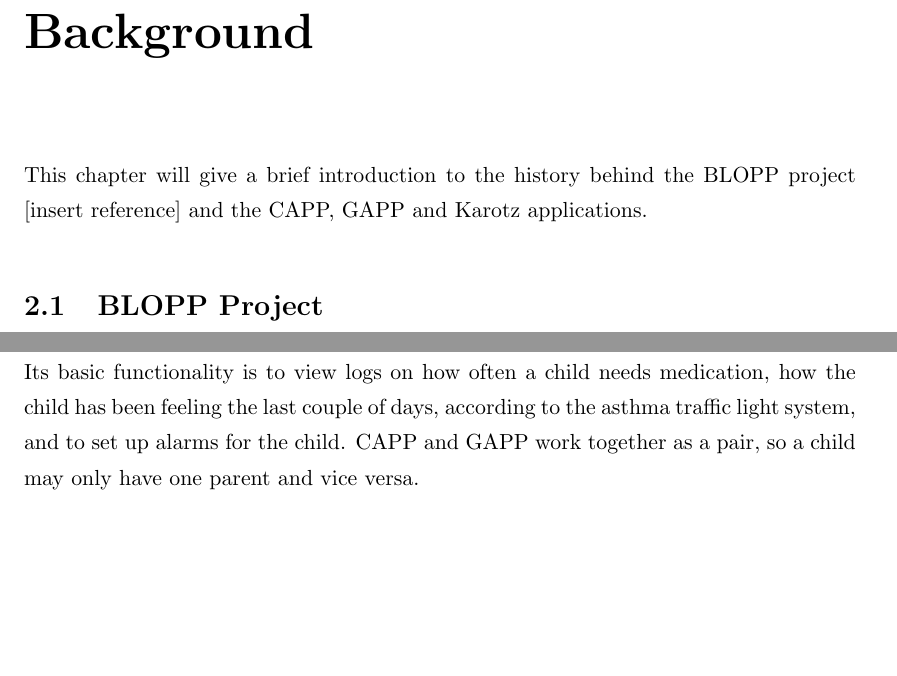
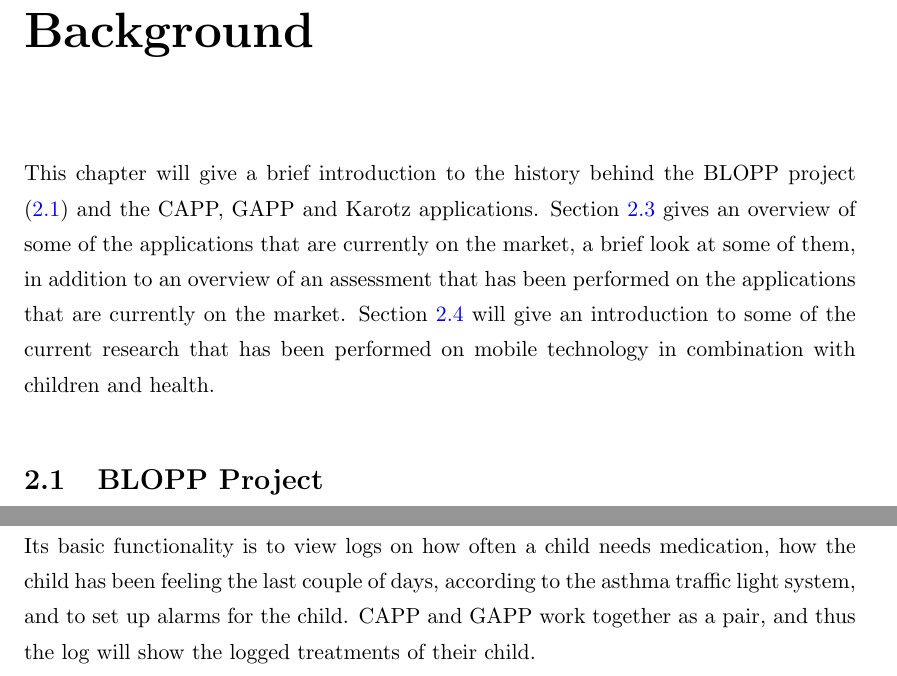
Before and after one commit to aleksg/Fordypningsprosjekt, a LaTeX thesis (Thesis/document.tex, which reads Thesis/Chapters/background/background.tex): two parts of pages 17 and 19 of 49, joined at a grey line, cut so that both start at the same text, the shorter picture padded with empty space. Compiled offline with pdfLaTeX.

Commit message:
fixed something

```diff
--- a/Thesis/Chapters/background/background.tex
+++ b/Thesis/Chapters/background/background.tex
@@ -2,7 +2,9 @@
 \label{chp:background}
 
 
-This chapter will give a brief introduction to the history behind the BLOPP project [insert reference] and the CAPP, GAPP and Karotz applications.
+This chapter will give a brief introduction to the history behind the BLOPP project (\ref{sec:bloppproject}) and the CAPP, GAPP and Karotz applications.
+Section \ref{sec:exisiting-products} gives an overview of some of the applications that are currently on the market, a brief look at some of them, in addition to an overview of an assessment that has been performed on the applications that are currently on the market.
+Section \ref{sec:existing-research} will give an introduction to some of the current research that has been performed on mobile technology in combination with children and health.
 
 
 \section{BLOPP Project}
@@ -76,7 +78,7 @@
 
 
 Its basic functionality is to view logs on how often a child needs medication, how the child has been feeling the last couple of days, according to the asthma traffic light system, and to set up alarms for the child.
-CAPP and GAPP work together as a pair, so a child may only have one parent and vice versa. %Er siste setning n��dvendig
+CAPP and GAPP work together as a pair, and thus the log will show the logged treatments of their child.
 
 
 \subsection{Known areas for improvement}
```
Also changed, not shown: Thesis/Chapters/background/existingresearch.tex (+3 -0 lines), Thesis/Thesis.pdf.
